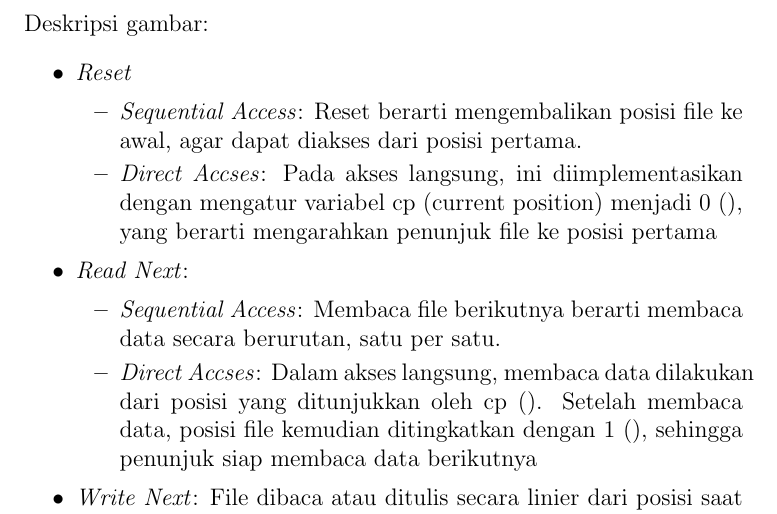
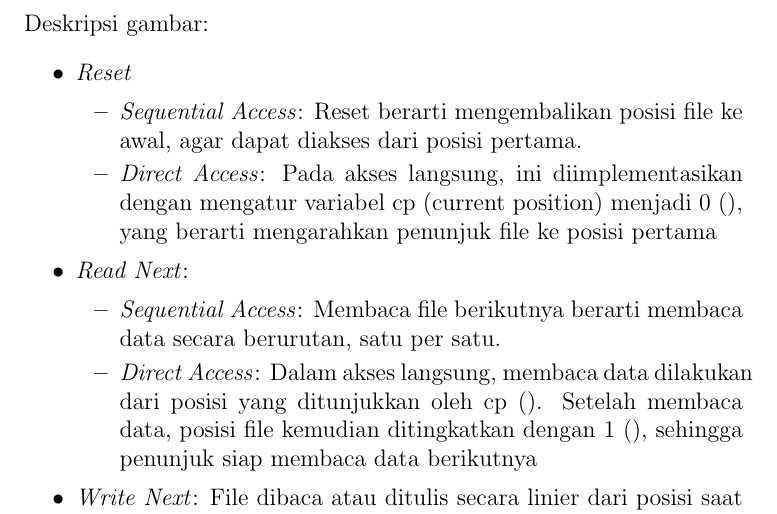
Before and after one commit to Khawaritzmi/os_report_mid2024, a LaTeX document (b_class/main.tex): part of page 9 of 20, cut so that both start at the same text. Compiled offline with pdfLaTeX.

Commit message:
Perbaiki Typo

```diff
--- a/b_class/main.tex
+++ b/b_class/main.tex
@@ -182,7 +182,7 @@ Direct access adalah metode akses file di mana kita dapat langsung mengakses dat
         \begin{itemize}
             \item \textit{Sequential Access}: Reset berarti mengembalikan posisi file ke awal, agar dapat diakses dari posisi pertama.
 
-            \item \textit{Direct Accses}: Pada akses langsung, ini diimplementasikan dengan mengatur variabel cp (current position) menjadi 0 (), yang berarti mengarahkan penunjuk file ke posisi pertama
+            \item \textit{Direct Access}: Pada akses langsung, ini diimplementasikan dengan mengatur variabel cp (current position) menjadi 0 (), yang berarti mengarahkan penunjuk file ke posisi pertama
 
         \end{itemize}
 
@@ -190,7 +190,7 @@ Direct access adalah metode akses file di mana kita dapat langsung mengakses dat
         \begin{itemize}
         \item \textit{Sequential Access}: Membaca file berikutnya berarti membaca data secara berurutan, satu per satu.
 
-        \item \textit{Direct Accses}: Dalam akses langsung, membaca data dilakukan dari posisi yang ditunjukkan oleh cp (). Setelah membaca data, posisi file kemudian ditingkatkan dengan 1 (), sehingga penunjuk siap membaca data berikutnya
+        \item \textit{Direct Access}: Dalam akses langsung, membaca data dilakukan dari posisi yang ditunjukkan oleh cp (). Setelah membaca data, posisi file kemudian ditingkatkan dengan 1 (), sehingga penunjuk siap membaca data berikutnya
 
         \end{itemize}
 
```
Also changed, not shown: b_class/main.tex (3 more changed lines).
